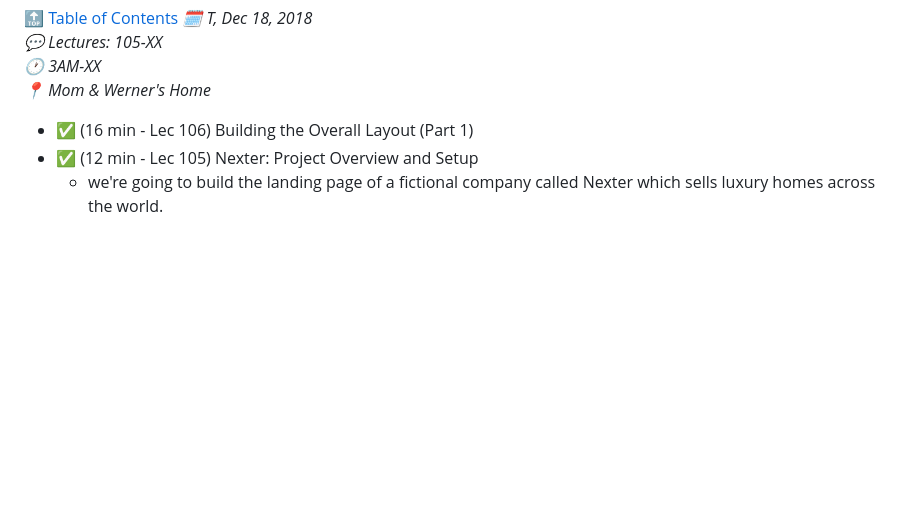
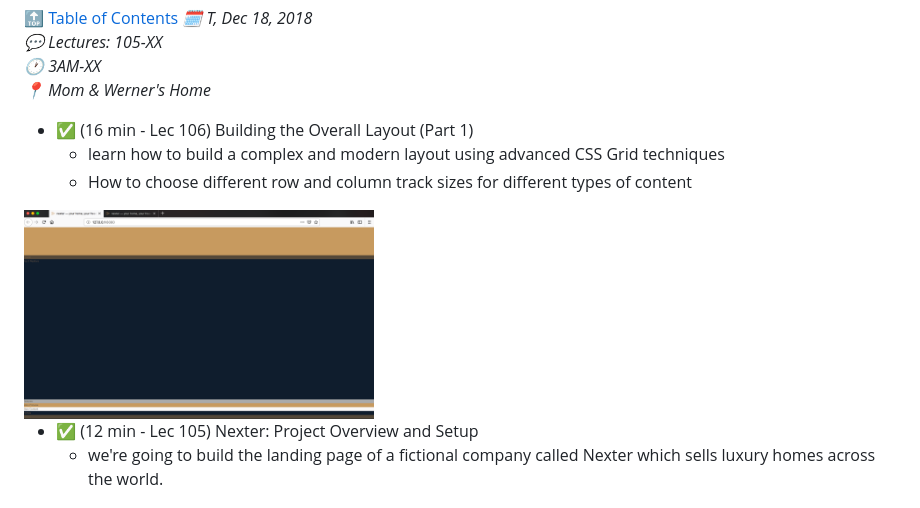
Before and after one commit to juzdepom/advanced-css-sass, a Markdown page: Nexter/README.md, the part around the change. GitHub-like rendering; pictures changed too: Nexter/screenshots/session3/106.png (added); blank space fills up the shorter version.

Commit message:
✅ 106 - Overall Layout (1/2)

```diff
--- a/Nexter/README.md
+++ b/Nexter/README.md
@@ -19,6 +19,11 @@
 *📍 Mom & Werner's Home* <br>
 
 * ✅ (16 min - Lec 106) Building the Overall Layout (Part 1)
+  * learn how to build a complex and modern layout using advanced CSS Grid techniques
+  * How to choose different row and column track sizes for different types of content
+
+<img src="/Nexter/screenshots/session3/106.png" width="350">
+
 * ✅ (12 min - Lec 105) Nexter: Project Overview and Setup
     * we're going to build the landing page of a fictional company called Nexter which sells luxury homes across the world.
 
```
Also changed, not shown: 11 other files.
